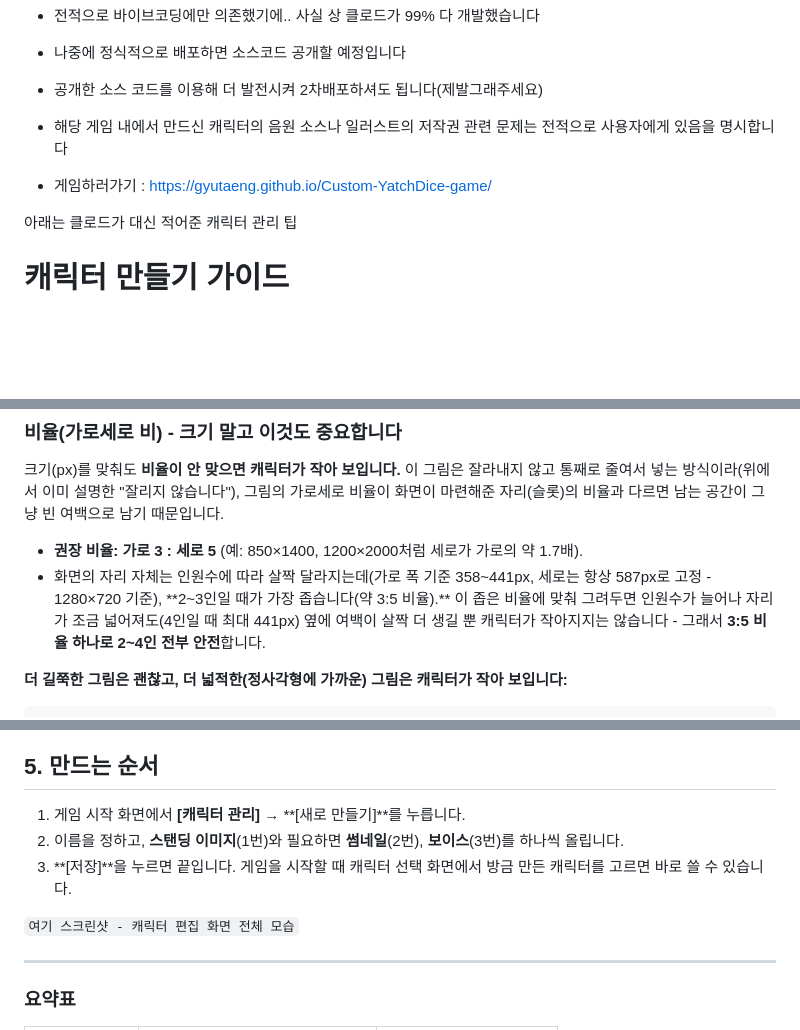
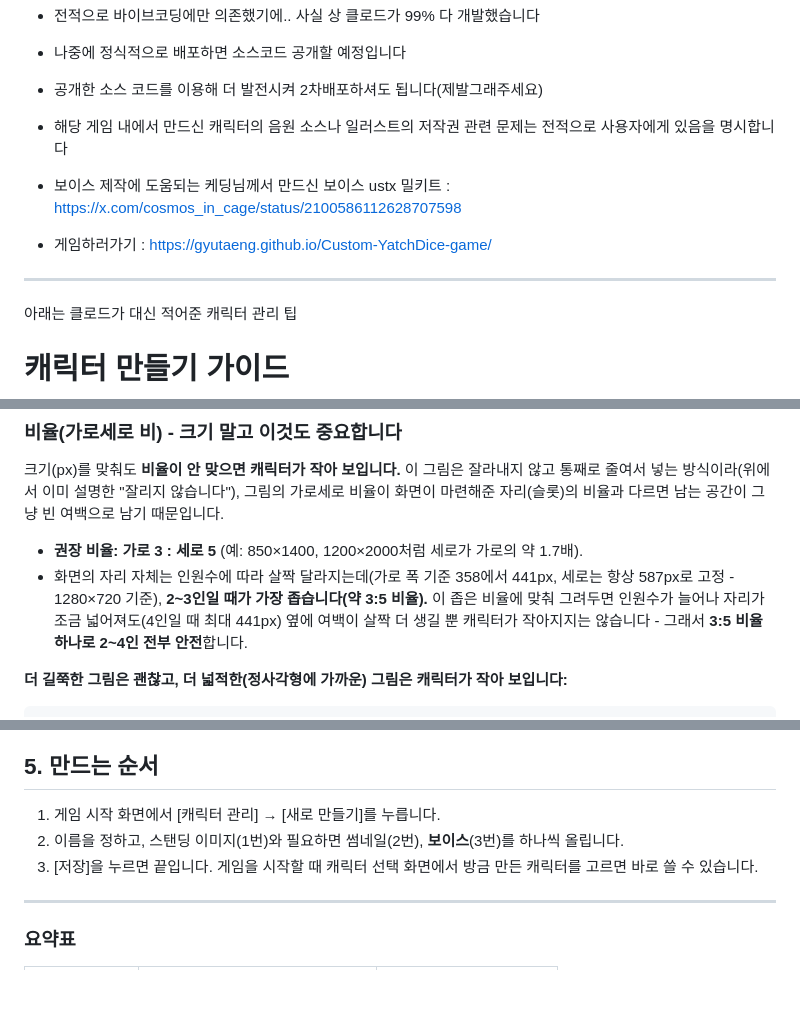
Before and after one commit to gyutaeng/Custom-YatchDice-game, a Markdown page: README.md, 3 parts joined by grey strips. Rendered like a GitHub page; blank space fills up the shorter version.

```diff
--- a/README.md
+++ b/README.md
@@ -15,11 +15,12 @@ A.우타우러 트친들끼리 가내 자음원 보이스랑 일러 걸어놓고
 - 나중에 정식적으로 배포하면 소스코드 공개할 예정입니다
 - 공개한 소스 코드를 이용해 더 발전시켜 2차배포하셔도 됩니다(제발그래주세요)
 - 해당 게임 내에서 만드신 캐릭터의 음원 소스나 일러스트의 저작권 관련 문제는 전적으로 사용자에게 있음을 명시합니다
+- 보이스 제작에 도움되는 케딩님께서 만드신 보이스 ustx 밀키트 : https://x.com/cosmos_in_cage/status/2100586112628707598
 
 - 게임하러가기 : https://gyutaeng.github.io/Custom-YatchDice-game/
 
 
-
+---
 아래는 클로드가 대신 적어준 캐릭터 관리 팁
 
 # 캐릭터 만들기 가이드
@@ -77,7 +78,7 @@ A.우타우러 트친들끼리 가내 자음원 보이스랑 일러 걸어놓고
 - **권장 비율: 가로 3 : 세로 5** (예: 850×1400, 1200×2000처럼 세로가
   가로의 약 1.7배).
 - 화면의 자리 자체는 인원수에 따라 살짝 달라지는데(가로 폭 기준
-  358~441px, 세로는 항상 587px로 고정 - 1280×720 기준), **2~3인일 때가
+  358에서 441px, 세로는 항상 587px로 고정 - 1280×720 기준), **2~3인일 때가
   가장 좁습니다(약 3:5 비율).** 이 좁은 비율에 맞춰 그려두면 인원수가
   늘어나 자리가 조금 넓어져도(4인일 때 최대 441px) 옆에 여백이 살짝
   더 생길 뿐 캐릭터가 작아지지는 않습니다 - 그래서 **3:5 비율 하나로
@@ -180,13 +181,11 @@ A.우타우러 트친들끼리 가내 자음원 보이스랑 일러 걸어놓고
 
 ## 5. 만드는 순서
 
-1. 게임 시작 화면에서 **[캐릭터 관리]** → **[새로 만들기]**를 누릅니다.
-2. 이름을 정하고, **스탠딩 이미지**(1번)와 필요하면 **썸네일**(2번),
+1. 게임 시작 화면에서 [캐릭터 관리] → [새로 만들기]를 누릅니다.
+2. 이름을 정하고, 스탠딩 이미지(1번)와 필요하면 썸네일(2번),
    **보이스**(3번)를 하나씩 올립니다.
-3. **[저장]**을 누르면 끝입니다. 게임을 시작할 때 캐릭터 선택 화면에서
+3. [저장]을 누르면 끝입니다. 게임을 시작할 때 캐릭터 선택 화면에서
    방금 만든 캐릭터를 고르면 바로 쓸 수 있습니다.
-
-`여기 스크린샷 - 캐릭터 편집 화면 전체 모습`
 
 ---
 
```
